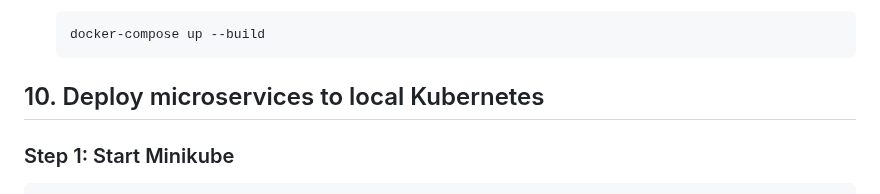
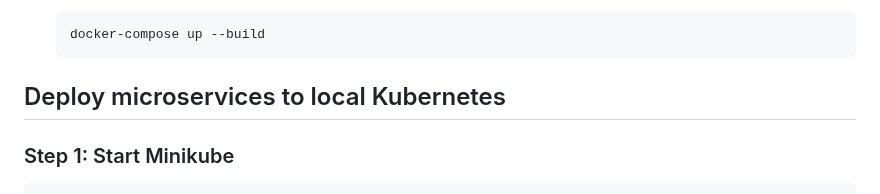
Before and after one commit to m-elhamlaoui/SpaceNews, a Markdown page: README.md, the part around the change. GitHub-like rendering.

````diff
--- a/README.md
+++ b/README.md
@@ -295,7 +295,7 @@ Docker is a **containerization technology** that allows developers to package an
 
    ```sh
    docker-compose up --build
-## 10. Deploy microservices to local Kubernetes
+## Deploy microservices to local Kubernetes
 
 ### Step 1: Start Minikube
 
````
